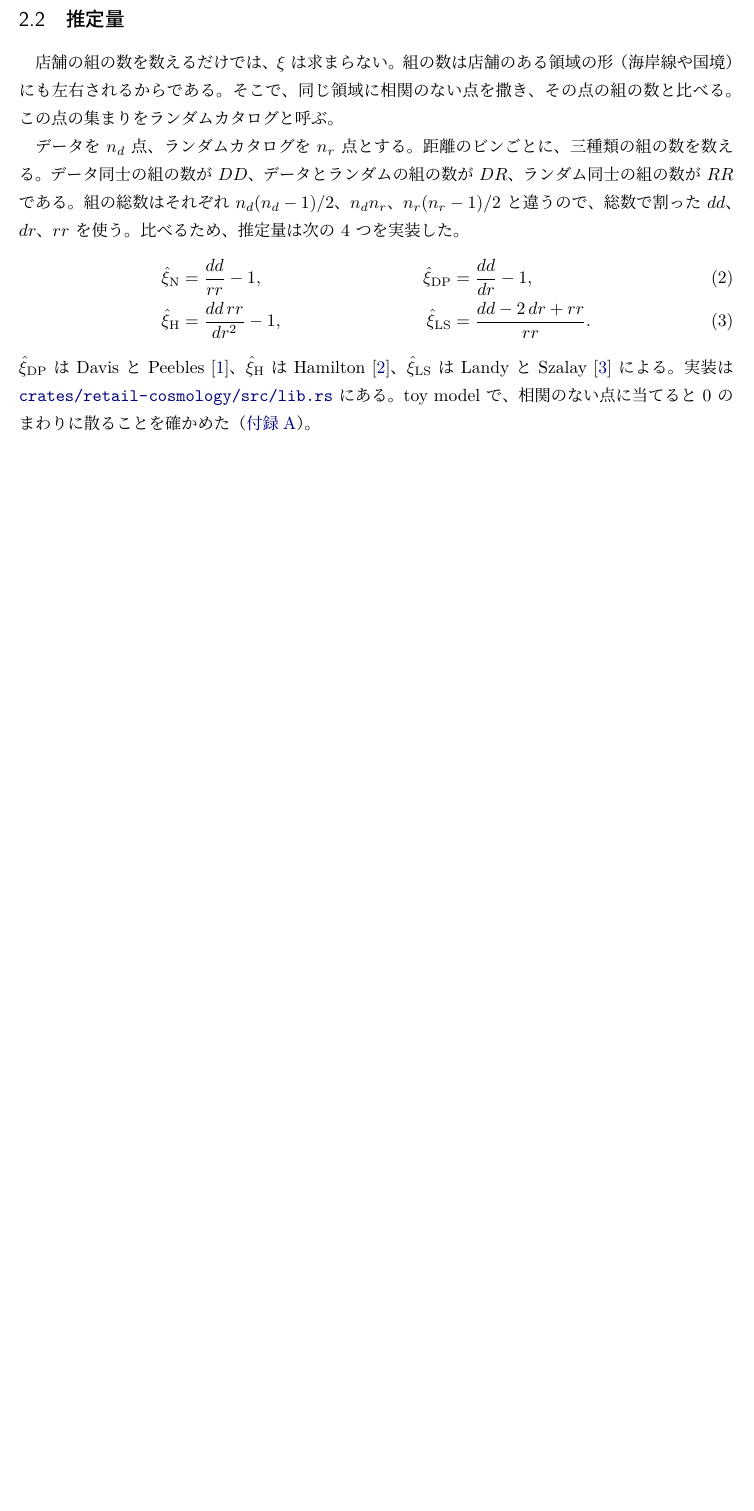
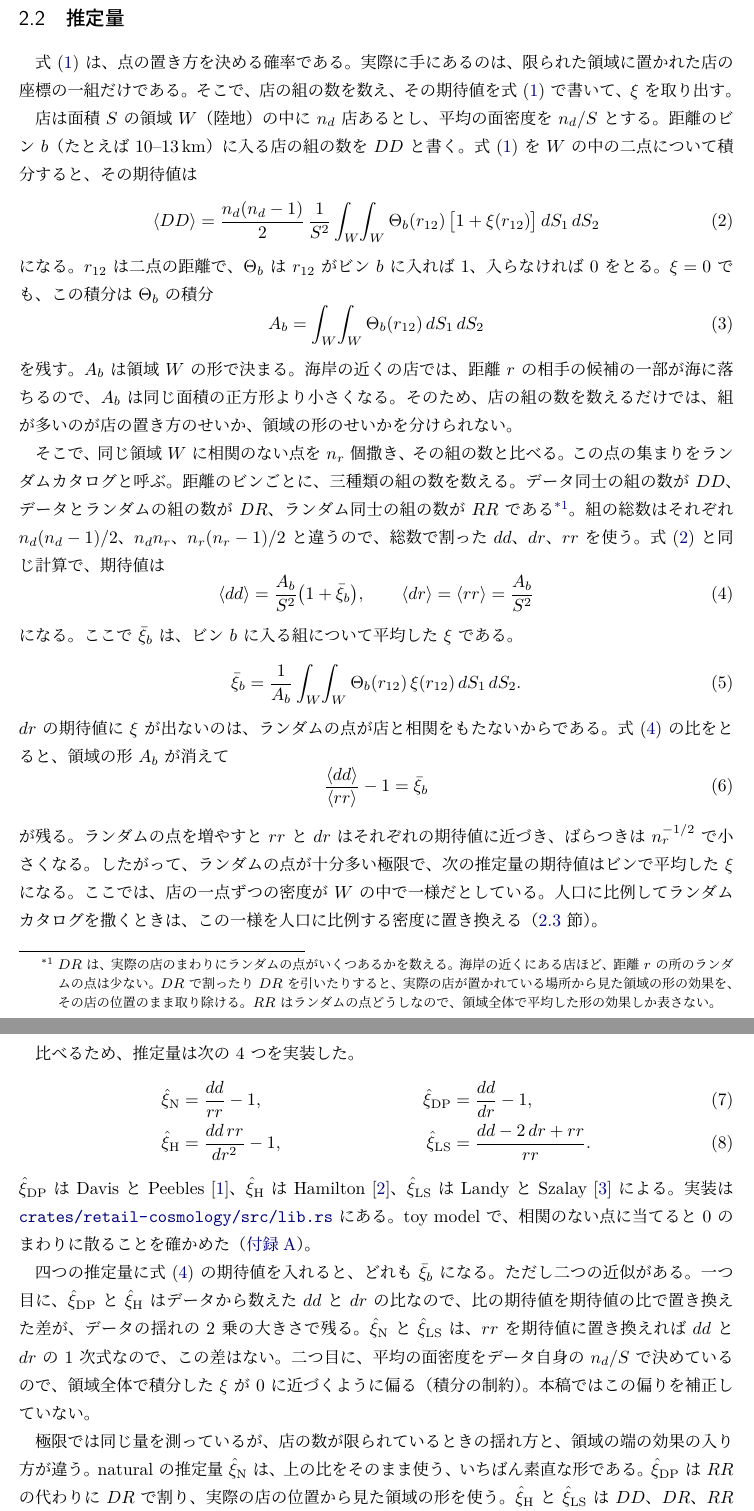
Before and after one commit to inuverse44/retail-cosmology, a LaTeX document (notes/retail-cosmology.tex): part of page 4 of 29 before the commit and two parts of pages 4 and 5 of 30 after it, the two joined at a grey line, cut so that both start at the same text, the shorter picture padded with empty space. The pictures show the PDF file notes/retail-cosmology.pdf that the author committed with the source.

Commit message:
Derive the estimators from the definition of xi
Write the expected pair counts in a finite region from eq. (1), show
that the geometry A_b cancels in dd/rr so all four estimators tend to the
bin-averaged xi, state the two approximations (ratio bias for DP and H,
integral constraint), explain DR in a footnote, and say why four
estimators are compared. Closes #41.

Co-Authored-By: Claude Opus 5.5 <noreply@anthropic.com>
Claude-Session: https://claude.ai/code/session_019KkcGHuV6GQGCRq8M8VUj1

```diff
--- a/notes/retail-cosmology.tex
+++ b/notes/retail-cosmology.tex
@@ -101,16 +101,59 @@ $\xi(r) < 0$ なら、その距離の組は少なく、店舗は互いに離れ
 
 \subsection{推定量}
 
+式~\eqref{eq:xi-def} は、点の置き方を決める確率である。
+実際に手にあるのは、限られた領域に置かれた店の座標の一組だけである。
+そこで、店の組の数を数え、その期待値を式~\eqref{eq:xi-def} で書いて、$\xi$ を取り出す。
 
-店舗の組の数を数えるだけでは、$\xi$ は求まらない。
-組の数は店舗のある領域の形（海岸線や国境）にも左右されるからである。
-そこで、同じ領域に相関のない点を撒き、その点の組の数と比べる。
+店は面積 $S$ の領域 $W$（陸地）の中に $n_d$ 店あるとし、平均の面密度を $n_d/S$ とする。
+距離のビン $b$（たとえば $10$--$13\,\mathrm{km}$）に入る店の組の数を $DD$ と書く。
+式~\eqref{eq:xi-def} を $W$ の中の二点について積分すると、その期待値は
+\begin{equation}
+  \langle DD \rangle = \frac{n_d(n_d-1)}{2}\, \frac{1}{S^2} \int_W \! \int_W \Theta_b(r_{12})\, \bigl[1 + \xi(r_{12})\bigr]\, dS_1\, dS_2
+  \label{eq:dd-xi}
+\end{equation}
+になる。
+$r_{12}$ は二点の距離で、$\Theta_b$ は $r_{12}$ がビン $b$ に入れば $1$、入らなければ $0$ をとる。
+$\xi = 0$ でも、この積分は $\Theta_b$ の積分
+\begin{equation}
+  A_b = \int_W \! \int_W \Theta_b(r_{12})\, dS_1\, dS_2
+\end{equation}
+を残す。
+$A_b$ は領域 $W$ の形で決まる。
+海岸の近くの店では、距離 $r$ の相手の候補の一部が海に落ちるので、$A_b$ は同じ面積の正方形より小さくなる。
+そのため、店の組の数を数えるだけでは、組が多いのが店の置き方のせいか、領域の形のせいかを分けられない。
+
+そこで、同じ領域 $W$ に相関のない点を $n_r$ 個撒き、その組の数と比べる。
 この点の集まりをランダムカタログと呼ぶ。
+距離のビンごとに、三種類の組の数を数える。
+データ同士の組の数が $DD$、データとランダムの組の数が $DR$、ランダム同士の組の数が $RR$ である
+\footnote{$DR$ は、実際の店のまわりにランダムの点がいくつあるかを数える。
+  海岸の近くにある店ほど、距離 $r$ の所のランダムの点は少ない。
+  $DR$ で割ったり $DR$ を引いたりすると、実際の店が置かれている場所から見た領域の形の効果を、その店の位置のまま取り除ける。
+  $RR$ はランダムの点どうしなので、領域全体で平均した形の効果しか表さない。}。
+組の総数はそれぞれ $n_d(n_d-1)/2$、$n_d n_r$、$n_r(n_r-1)/2$ と違うので、総数で割った $dd$、$dr$、$rr$ を使う。
+式~\eqref{eq:dd-xi} と同じ計算で、期待値は
+\begin{equation}
+  \langle dd \rangle = \frac{A_b}{S^2}\bigl(1 + \bar\xi_b\bigr), \qquad
+  \langle dr \rangle = \langle rr \rangle = \frac{A_b}{S^2}
+  \label{eq:pair-means}
+\end{equation}
+になる。
+ここで $\bar\xi_b$ は、ビン $b$ に入る組について平均した $\xi$ である。
+\begin{equation}
+  \bar\xi_b = \frac{1}{A_b} \int_W \! \int_W \Theta_b(r_{12})\, \xi(r_{12})\, dS_1\, dS_2 .
+\end{equation}
+$dr$ の期待値に $\xi$ が出ないのは、ランダムの点が店と相関をもたないからである。
+式~\eqref{eq:pair-means} の比をとると、領域の形 $A_b$ が消えて
+\begin{equation}
+  \frac{\langle dd \rangle}{\langle rr \rangle} - 1 = \bar\xi_b
+\end{equation}
+が残る。
+ランダムの点を増やすと $rr$ と $dr$ はそれぞれの期待値に近づき、ばらつきは $n_r^{-1/2}$ で小さくなる。
+したがって、ランダムの点が十分多い極限で、次の推定量の期待値はビンで平均した $\xi$ になる。
+ここでは、店の一点ずつの密度が $W$ の中で一様だとしている。
+人口に比例してランダムカタログを撒くときは、この一様を人口に比例する密度に置き換える（\ref{sec:random} 節）。
 
-データを $n_d$ 点、ランダムカタログを $n_r$ 点とする。
-距離のビンごとに、三種類の組の数を数える。
-データ同士の組の数が $DD$、データとランダムの組の数が $DR$、ランダム同士の組の数が $RR$ である。
-組の総数はそれぞれ $n_d(n_d-1)/2$、$n_d n_r$、$n_r(n_r-1)/2$ と違うので、総数で割った $dd$、$dr$、$rr$ を使う。
 比べるため、推定量は次の 4 つを実装した。
 \begin{align}
   \hat\xi_{\mathrm{N}}  &= \frac{dd}{rr} - 1, &
@@ -123,3 +166,14 @@ $\hat\xi_{\mathrm{DP}}$ は Davis と Peebles \cite{DavisPeebles1983}、$\hat\xi
 $\hat\xi_{\mathrm{LS}}$ は Landy と Szalay \cite{LandySzalay1993} による。
 実装は \href{\repourl/blob/main/crates/retail-cosmology/src/lib.rs}{\nolinkurl{crates/retail-cosmology/src/lib.rs}} にある。
 toy model で、相関のない点に当てると $0$ のまわりに散ることを確かめた（\ref{app:toy}）。
+
+四つの推定量に式~\eqref{eq:pair-means} の期待値を入れると、どれも $\bar\xi_b$ になる。
+ただし二つの近似がある。
+一つ目に、$\hat\xi_{\mathrm{DP}}$ と $\hat\xi_{\mathrm{H}}$ はデータから数えた $dd$ と $dr$ の比なので、比の期待値を期待値の比で置き換えた差が、データの揺れの 2 乗の大きさで残る。
+$\hat\xi_{\mathrm{N}}$ と $\hat\xi_{\mathrm{LS}}$ は、$rr$ を期待値に置き換えれば $dd$ と $dr$ の 1 次式なので、この差はない。
+二つ目に、平均の面密度をデータ自身の $n_d/S$ で決めているので、領域全体で積分した $\xi$ が $0$ に近づくように偏る（積分の制約）。
+本稿ではこの偏りを補正していない。
+
+極限では同じ量を測っているが、店の数が限られているときの揺れ方と、領域の端の効果の入り方が違う。
+natural の推定量 $\hat\xi_{\mathrm{N}}$ は、上の比をそのまま使う、いちばん素直な形である。
+$\hat\xi_{\mathrm{DP}}$ は $RR$ の代わりに $DR$ で割り、実際の店の位置から見た領域の形を使う。
```
Also changed, not shown: notes/retail-cosmology.pdf, notes/retail-cosmology.tex (5 more changed lines).
